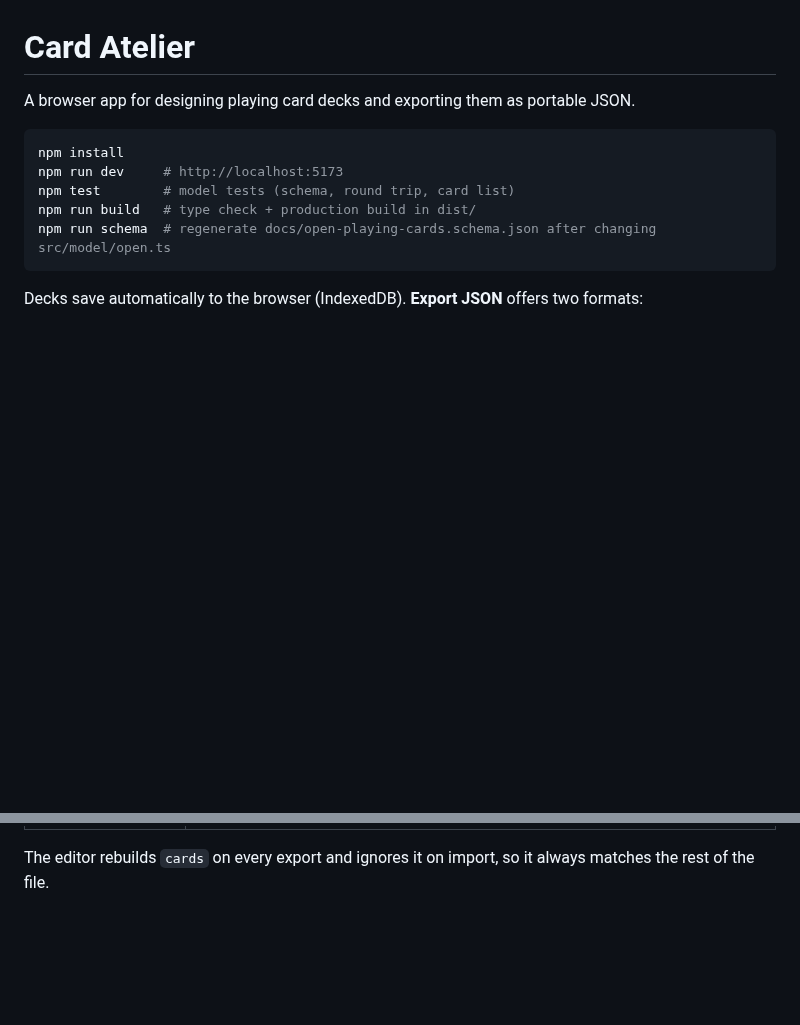
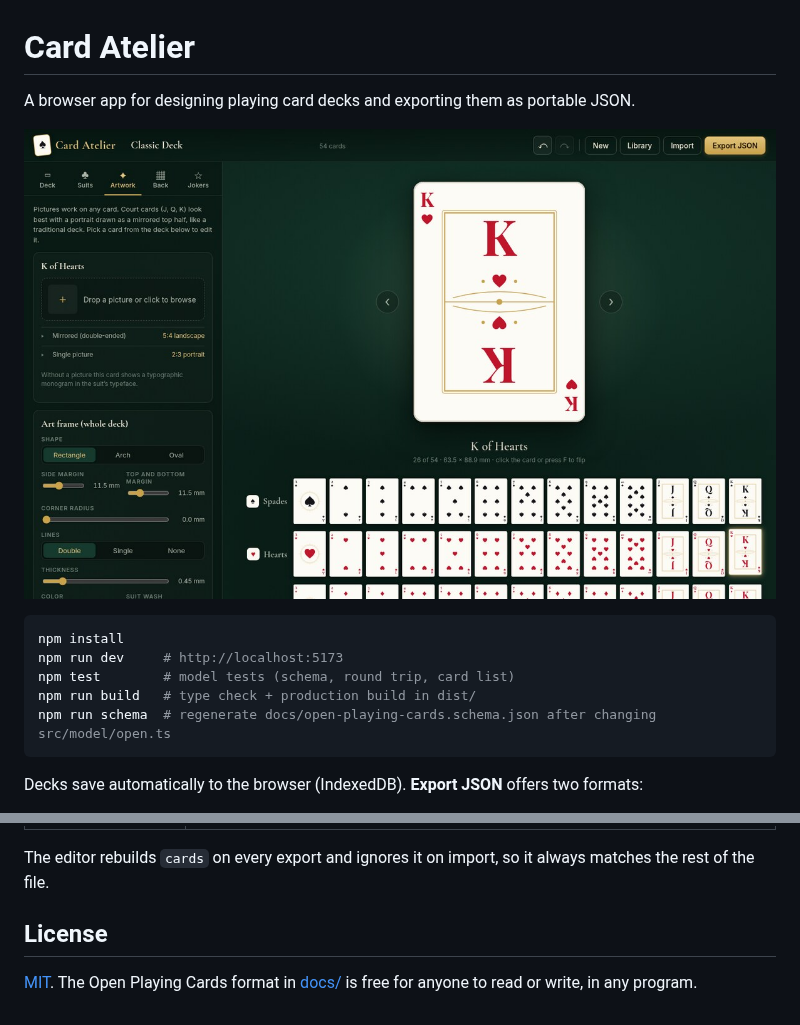
Before and after one commit to bferg314/card-atelier, a Markdown page: README.md, 2 parts joined by grey strips. Rendered like a GitHub page; pictures changed too: docs/screenshot.jpg (added); blank space fills up the shorter version.

````diff
--- a/README.md
+++ b/README.md
@@ -1,6 +1,8 @@
 # Card Atelier
 
 A browser app for designing playing card decks and exporting them as portable JSON.
+
+![The Artwork panel, with a King of Hearts on the stage and the deck laid out below](docs/screenshot.jpg)
 
 ```sh
 npm install
@@ -34,3 +36,7 @@ The editor's own format. Images and uploaded fonts are embedded as `data:` URIs.
 | `cards[]` | A flat card list, one entry per card, in suit then rank order, jokers last when enabled: `{ id, kind, suit, rank, value, label, color }`. |
 
 The editor rebuilds `cards` on every export and ignores it on import, so it always matches the rest of the file.
+
+## License
+
+[MIT](LICENSE). The Open Playing Cards format in [docs/](docs/open-playing-cards.md) is free for anyone to read or write, in any program.
````
Also changed, not shown: 5 other files.
